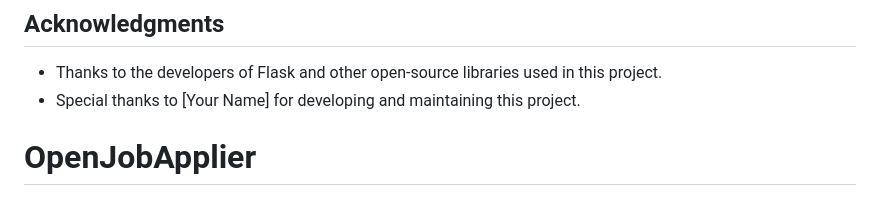
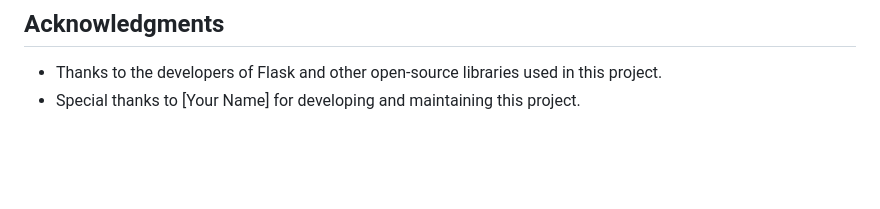
Before and after one commit to Debasish7ripathy/OpenJobApplier, a Markdown page: readme.md, the part around the change. Drawn GitHub-style; blank space fills up the shorter version.

```diff
--- a/readme.md
+++ b/readme.md
@@ -82,5 +82,3 @@ This project is licensed under the MIT License - see the LICENSE file for detail
 ## Acknowledgments
 - Thanks to the developers of Flask and other open-source libraries used in this project.
 - Special thanks to [Your Name] for developing and maintaining this project.
-
-# OpenJobApplier
```
